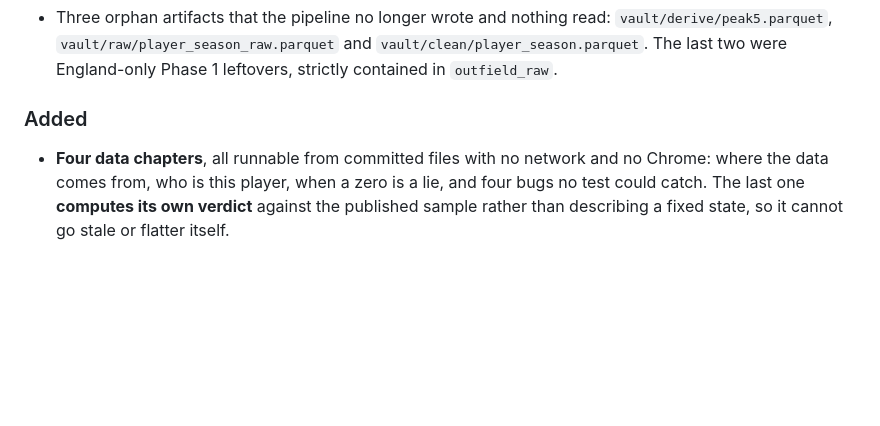
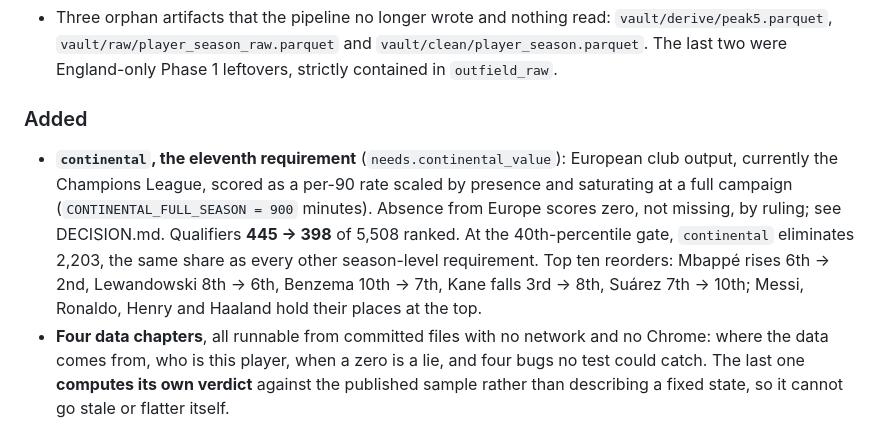
Before and after one commit to mishra-bytes/Football-DataScience-Analysis, a Markdown page: CHANGELOG.md, the part around the change. Drawn GitHub-style; blank space fills up the shorter version.

```diff
--- a/CHANGELOG.md
+++ b/CHANGELOG.md
@@ -76,6 +76,16 @@ arc.
 
 ### Added
 
+- **`continental`, the eleventh requirement** (`needs.continental_value`):
+  European club output, currently the Champions League, scored as a per-90
+  rate scaled by presence and saturating at a full campaign
+  (`CONTINENTAL_FULL_SEASON = 900` minutes). Absence from Europe scores zero,
+  not missing, by ruling; see DECISION.md. Qualifiers **445 -> 398** of 5,508
+  ranked. At the 40th-percentile gate, `continental` eliminates 2,203, the
+  same share as every other season-level requirement. Top ten reorders:
+  Mbappé rises 6th -> 2nd, Lewandowski 8th -> 6th, Benzema 10th -> 7th, Kane
+  falls 3rd -> 8th, Suárez 7th -> 10th; Messi, Ronaldo, Henry and Haaland hold
+  their places at the top.
 - **Four data chapters**, all runnable from committed files with no network and
   no Chrome: where the data comes from, who is this player, when a zero is a lie,
   and four bugs no test could catch. The last one **computes its own verdict**
```
Also changed, not shown: DECISION.md (+36 -0 lines).
